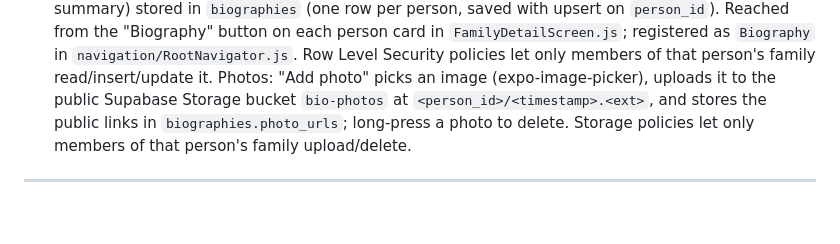
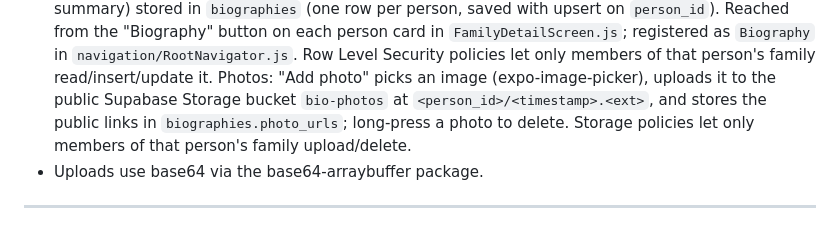
Before and after one commit to Jonathantzr/Happy-Tree-Family, a Markdown page: docs/happy-tree-family-master-guide.md, the part around the change. Drawn GitHub-style.

Commit message:
Uploads use base64 via the base64-arraybuffer package

```diff
--- a/docs/happy-tree-family-master-guide.md
+++ b/docs/happy-tree-family-master-guide.md
@@ -173,4 +173,5 @@ Mark off each stage here as you complete it, so your "resume" message can just s
 - `lib/personHelpers.js` — small helper functions for the people screen: date formatting (`formatDateDisplay`, `toISODate`, `formatISOToDisplay`, `isoToDate`), the date-range text under a name (`formatPersonMeta`), and a Yes/No popup (`askYesNo`).
 - Stage 2b is built inside `screens/FamilyDetailScreen.js`: person cards with + Parent / + Sibling / + Spouse / + Child (new or existing person), Edit, Delete; one shared form at the bottom; links shown under names (siblings are derived from shared parents); a placeholder "Unknown parent of …" is created when adding a sibling with no parent; the Edit form lets you remove links. Only 'parent' and 'spouse' rows are stored in `person_relationships`.
 - `screens/BiographyScreen.js` — view/edit one person's biography (occupation, hometown, life summary) stored in `biographies` (one row per person, saved with upsert on `person_id`). Reached from the "Biography" button on each person card in `FamilyDetailScreen.js`; registered as `Biography` in `navigation/RootNavigator.js`. Row Level Security policies let only members of that person's family read/insert/update it. Photos: "Add photo" picks an image (expo-image-picker), uploads it to the public Supabase Storage bucket `bio-photos` at `<person_id>/<timestamp>.<ext>`, and stores the public links in `biographies.photo_urls`; long-press a photo to delete. Storage policies let only members of that person's family upload/delete.
+- Uploads use base64 via the base64-arraybuffer package.
 ---
```
